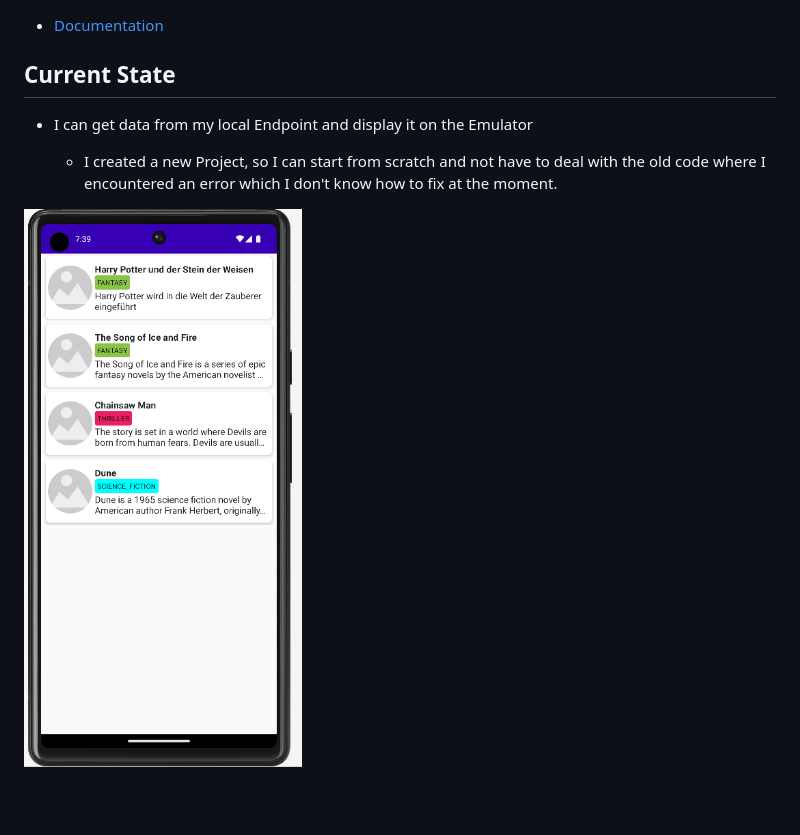
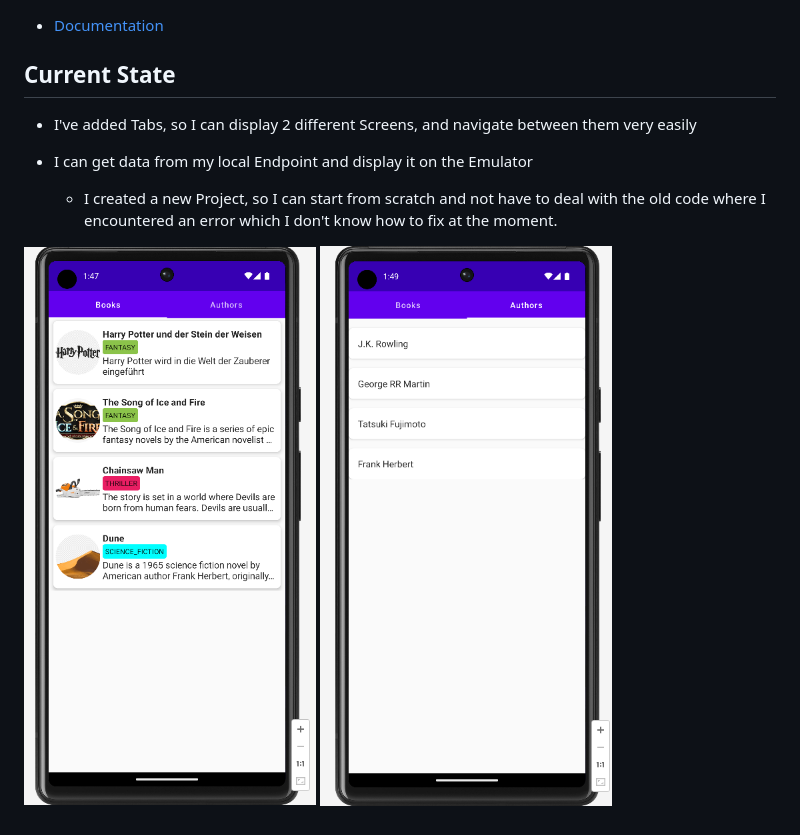
Before and after one commit to 2223-5ahif-nvs/03-lab-android-simple-room-db-microproject-NiklasNeudorfer, a Markdown page: README.md, the part around the change. Drawn GitHub-style; pictures changed too: docs/img/12012023_AuthorList.png (added), docs/img/12012023_BooksList.png (added); blank space fills up the shorter version.

Commit message:
Updated Readme to the current state

```diff
--- a/README.md
+++ b/README.md
@@ -10,9 +10,12 @@
 
 ## Current State
 
+* I've added Tabs, so I can display 2 different Screens, and navigate between them very easily
+
 * I can get data from my local Endpoint and display it on the Emulator
 
     * I created a new Project, so I can start from scratch and not have to deal with the old code where I encountered an
       error which I don't know how to fix at the moment.
 
-![](docs/img/12152022_getting_data_from_local_endpoint.png)
+![](docs/img/12012023_BooksList.png)
+![](docs/img/12012023_AuthorList.png)
```
